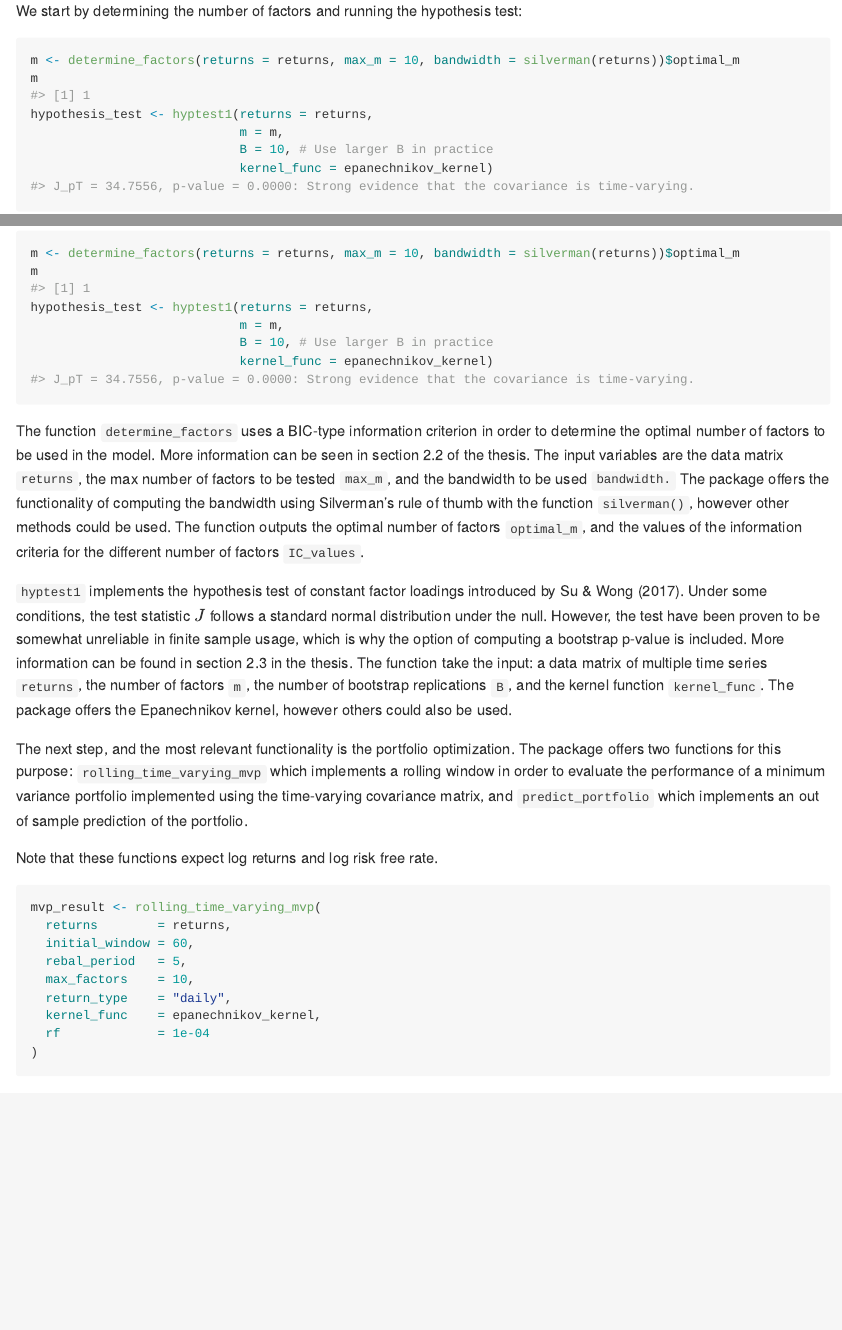
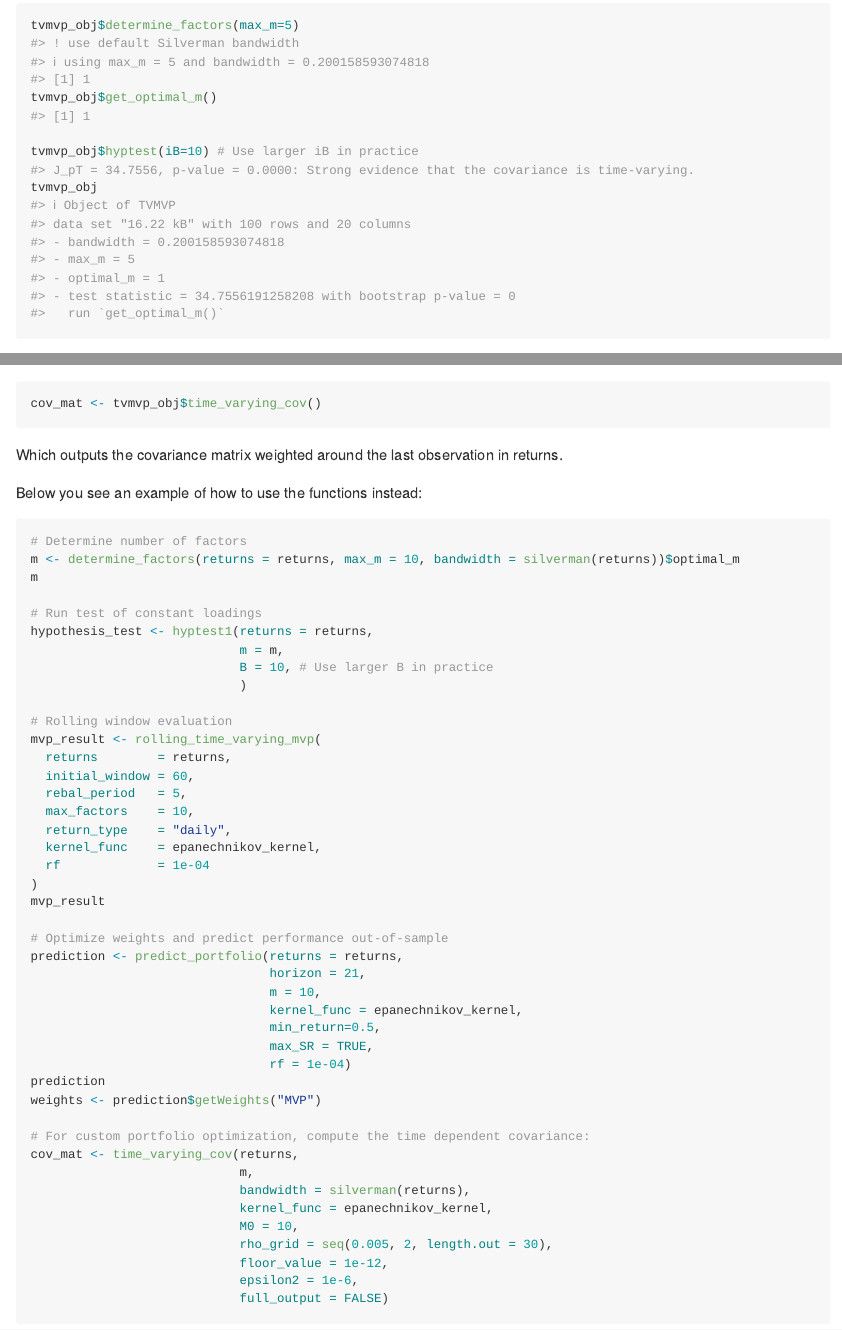
Before and after one commit to erilill/TV-MVP, an R Markdown document (README.Rmd): the page in a window 1100 px wide, from 800 px down before the commit and from 1050 px down after it, and a second part further down, joined at a grey line. Rendered offline with R 4.5, knitr and Pandoc, with nearby package versions; some code elsewhere in the file could not run offline.

Commit message:
Updated readme

````diff
--- a/README.Rmd
+++ b/README.Rmd
@@ -47,4 +47,3 @@ up <- 20   # Number of assets
 returns <- matrix(rnorm(uT * up, mean = 0.001, sd = 0.02), ncol = up)
 ```
 
-We start by determining the number of factors and running the hypothesis test:
@@ -51,13 +60,11 @@ We start by determining the number of factors and running the hypothesis test:
 
 ```{r hyptest}
-m <- determine_factors(returns = returns, max_m = 10, bandwidth = silverman(returns))$optimal_m
-m
-hypothesis_test <- hyptest1(returns = returns,
-                            m = m,
-                            B = 10, # Use larger B in practice
-                            kernel_func = epanechnikov_kernel)
+tvmvp_obj$determine_factors(max_m=5)
+tvmvp_obj$get_optimal_m()
+
+tvmvp_obj$hyptest(iB=10) # Use larger iB in practice
+tvmvp_obj
 ```
 
 The function `determine_factors` uses a BIC-type information criterion in order to determine the optimal number of factors to be used in the model. More information can be seen in section 2.2 of the thesis. The input variables are the data matrix `returns`, the max number of factors to be tested `max_m`, and the bandwidth to be used `bandwidth.` The package offers the functionality of computing the bandwidth using Silverman's rule of thumb with the function `silverman()`, however other methods could be used. The function outputs the optimal number of factors `optimal_m`, and the values of the information criteria for the different number of factors `IC_values`.
 
-`hyptest1` implements the hypothesis test of constant factor loadings introduced by Su & Wong (2017). Under some conditions, the test statistic $J$ follows a standard normal distribution under the null. However, the test have been proven to be somewhat unreliable in finite sample usage, which is why the option of computing a bootstrap p-value is included. More information can be found in section 2.3 in the thesis. The function take the input: a data matrix of multiple time series `returns`, the number of factors `m`, the number of bootstrap replications `B`, and the kernel function `kernel_func`. The package offers the Epanechnikov kernel, however others could also be used.
@@ -70,3 +102,22 @@ Note that these functions expect log returns and log risk free rate.
+```{r cov}
+cov_mat <- tvmvp_obj$time_varying_cov()
+```
+
+Which outputs the covariance matrix weighted around the last observation in returns.
+
+Below you see an example of how to use the functions instead:
+```{r functionex, eval=FALSE}
+# Determine number of factors
+m <- determine_factors(returns = returns, max_m = 10, bandwidth = silverman(returns))$optimal_m
+m
+
+# Run test of constant loadings
+hypothesis_test <- hyptest1(returns = returns,
+                            m = m,
+                            B = 10, # Use larger B in practice
+                            )
+
+# Rolling window evaluation
 mvp_result <- rolling_time_varying_mvp(
   returns        = returns,
   initial_window = 60,
@@ -77,18 +128,16 @@ mvp_result <- rolling_time_varying_mvp(
   rf             = 1e-04
 )
 mvp_result
-```
 
-The `rolling_time_varying_mvp` function takes the input: `returns` a $T\times p$ data matrix, `initial_window` which is the initial holding window used for estimation, `rebal_period` which is the length of the rebalancing period to be used in the evaluation, `max_factors` used in the determination of the optimal number of factors, `return_type` can be set to "daily", "weekly", and "monthly", and is used for annualization of the results, `kernel_func`, and `rf` which denotes the risk free rate, this can be input either as a scalar or at $(T-initialwindow)\times 1$ numerical vector. The function outputs relevant metrics for evaluation of the performance of the portfolio such as cumulative excess returns, standard deviation, and Sharpe ratio.
-
-```{r pred}
+# Optimize weights and predict performance out-of-sample
 prediction <- predict_portfolio(returns = returns,
                                 horizon = 21,
-                                max_factors = 10,
+                                m = 10,
                                 kernel_func = epanechnikov_kernel,
                                 min_return=0.5,
                                 max_SR = TRUE,
                                 rf = 1e-04)
 prediction
-```
+weights <- prediction$getWeights("MVP")
 
+# For custom portfolio optimization, compute the time dependent covariance:
````
Also changed, not shown: README.md, README.Rmd (46 more changed lines).
